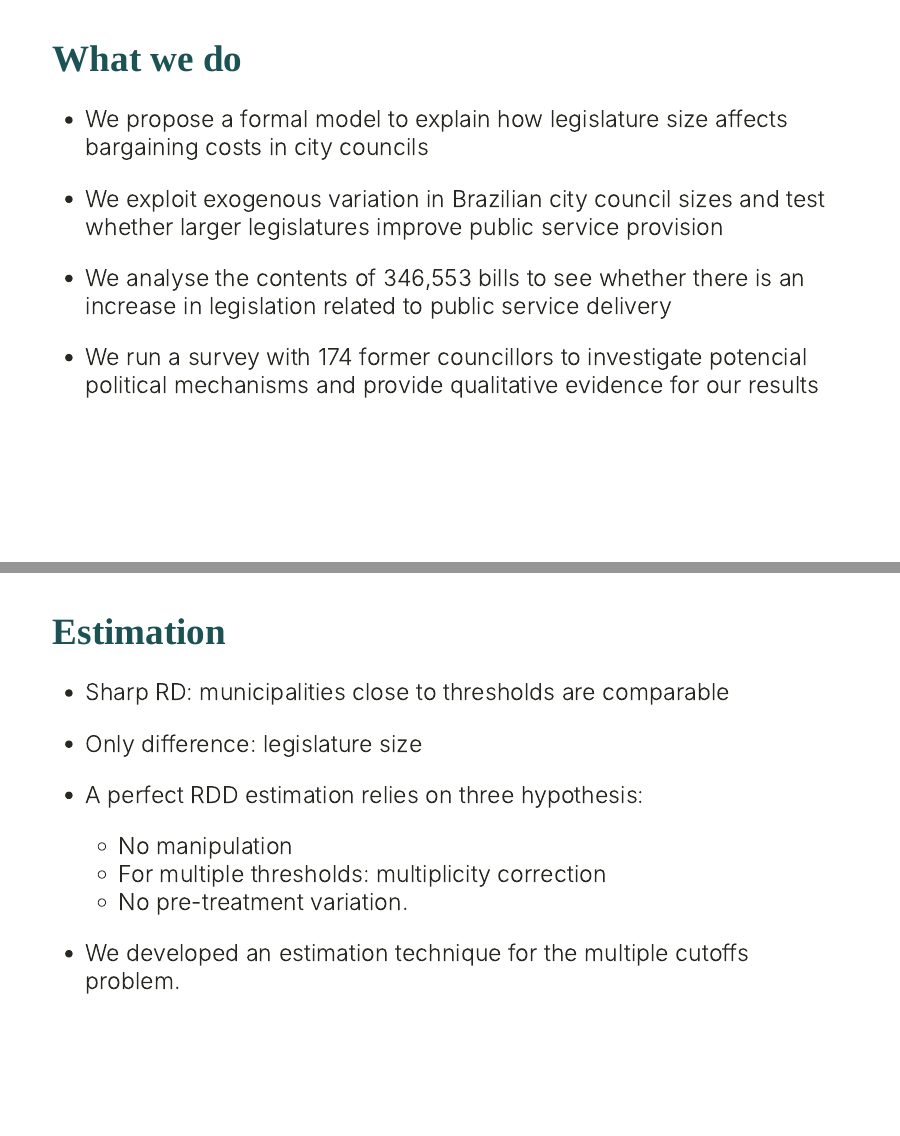
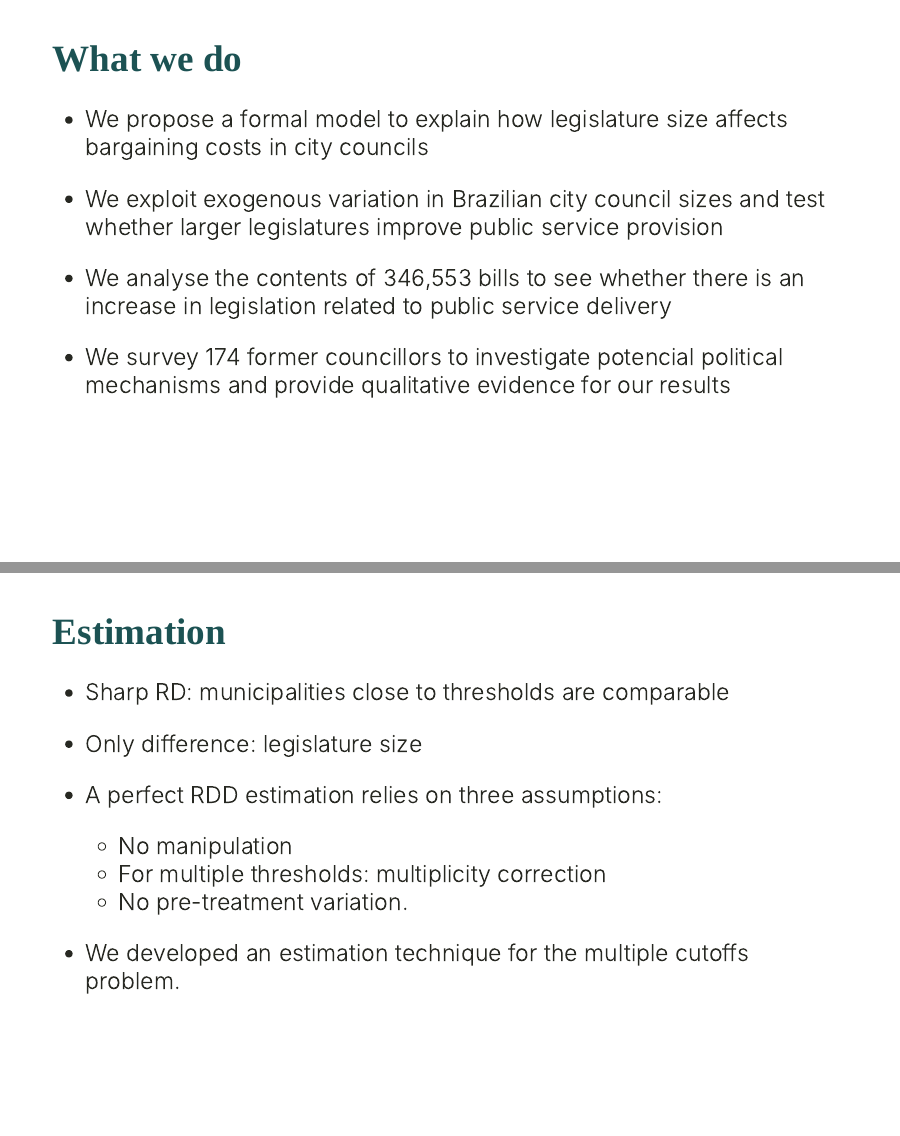
Before and after one commit to danilofreire/lincoln2021, an R Markdown document (legislature.Rmd): pages 5 and 17 of 26, joined at a grey line. The pictures show the slides in the output file legislature.html that the author committed with the source; the slides are laid out offline by our stand-in for remark.js, each with all of its steps uncovered, in fonts that may differ from those the slides ask for, and without slide numbers, shadows or browser add-ons.

Commit message:
Edit text

```diff
--- a/legislature.Rmd
+++ b/legislature.Rmd
@@ -89,7 +89,7 @@ knitr::include_graphics("mostexpensive.png")
 
 * We analyse the contents of 346,553 bills to see whether there is an increase in legislation related to public service delivery
 
-* We run a survey with 174 former councillors to investigate potencial political mechanisms and provide qualitative evidence for our results
+* We survey 174 former councillors to investigate potencial political mechanisms and provide qualitative evidence for our results
 
 ---
 
@@ -244,7 +244,7 @@ knitr::include_graphics("distrSeats-1.png")
 
 * Sharp RD: municipalities close to thresholds are comparable
 * Only difference: legislature size
-* A perfect RDD estimation relies on three hypothesis:
+* A perfect RDD estimation relies on three assumptions:
   - No manipulation
   - For multiple thresholds: multiplicity correction
   - No pre-treatment variation.
```
Also changed, not shown: legislature.html.
